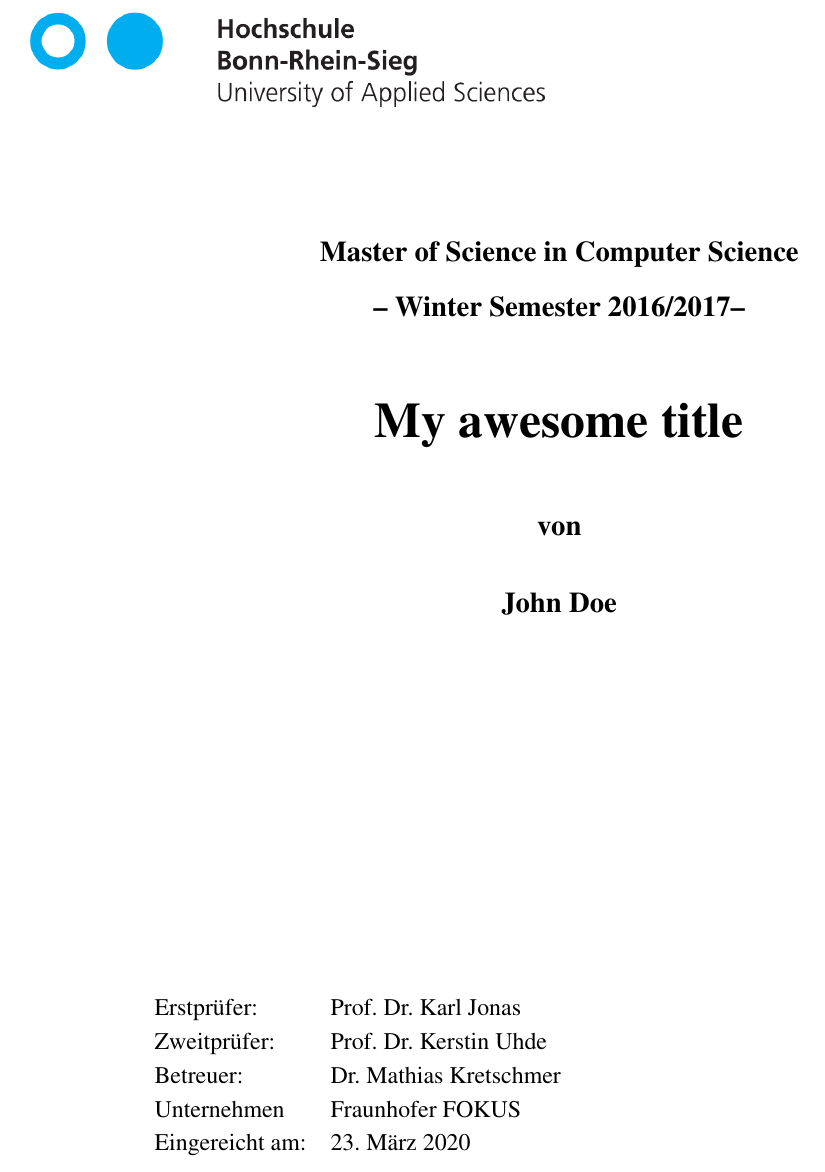
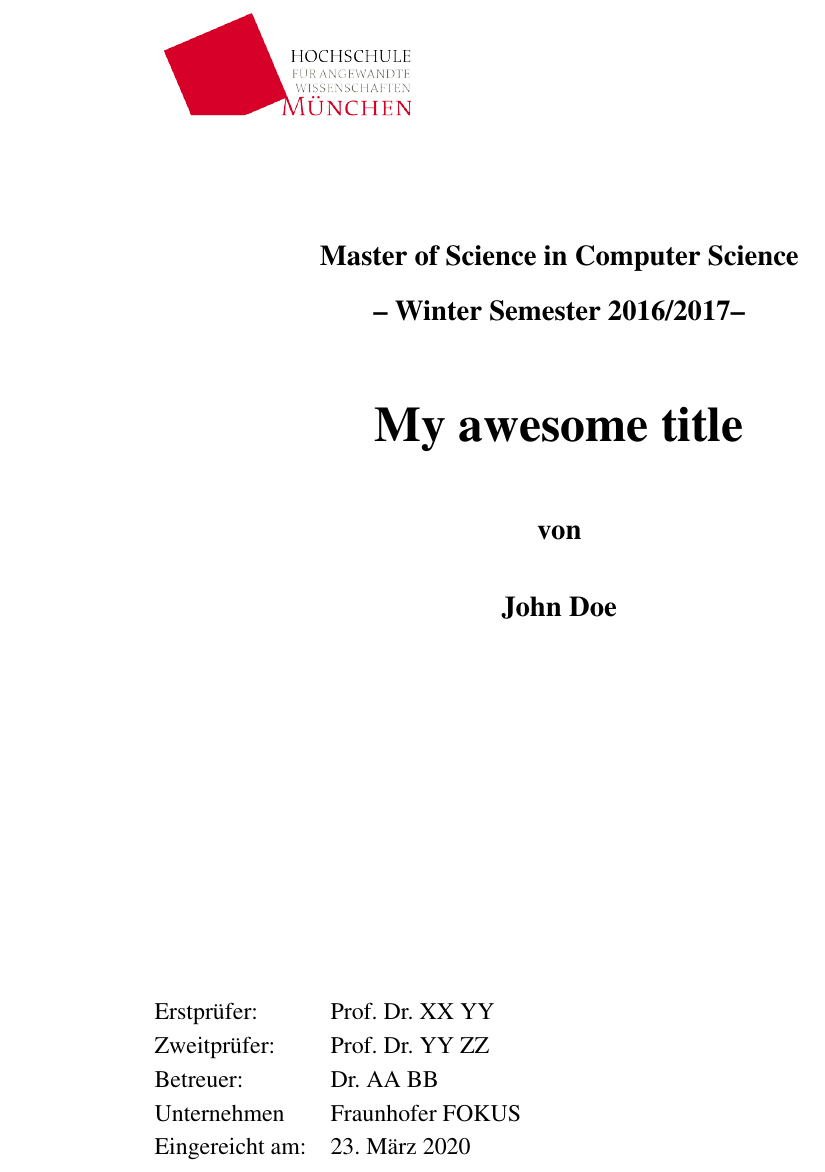
Before and after one commit to RedTo/latex-templates, a LaTeX thesis (thesis/thesis.tex, which reads thesis/titlepage.tex): part of page 1 of 10, cut so that both start at the same text. Compiled offline with pdfLaTeX; an older LaTeX class or package is replaced by its successor.

Commit message:
changed university to hm

```diff
--- a/thesis/thesis.tex
+++ b/thesis/thesis.tex
@@ -56,12 +56,12 @@
 \def\ThesisSemester{Winter Semester 2016/2017}
 \def\ThesisTitle{My awesome title}
 \def\ThesisAuthor{John Doe}
-\def\ThesisLocation{Sankt Augustin}
+\def\ThesisLocation{München}
 \def\ThesisType{Master}
 \def\ThesisPubDate{\today} % Change here to the date you are going to print your thesis
-\def\ThesisFirstSupervisor{Prof. Dr. Karl Jonas}
-\def\ThesisSecondSupervisor{Prof. Dr. Kerstin Uhde}
-\def\ThesisExternalSupervisor{Dr. Mathias Kretschmer}
+\def\ThesisFirstSupervisor{Prof. Dr. XX YY}
+\def\ThesisSecondSupervisor{Prof. Dr. YY ZZ}
+\def\ThesisExternalSupervisor{Dr. AA BB}
 \def\ThesisExternalCompany{Fraunhofer FOKUS}
 \def\ThesisSubject{}
 
--- a/thesis/titlepage.tex
+++ b/thesis/titlepage.tex
@@ -2,7 +2,7 @@
 \begin{minipage}[t]{0.5\textwidth}
 \begin{Large}
     \begin{flushleft}
-      \hspace{1cm} \makebox[3cm][c]{\includegraphics[height=8ex]{./logos/logo_hbrs.png} \vspace{1.8cm}}
+      \hspace{1cm} \makebox[3cm][c]{\includegraphics[height=8ex]{./logos/logo_hm.png} \vspace{1.8cm}}
     \end{flushleft}
 \end{Large}
 \end{minipage}
```
Also changed, not shown: expose/expose.tex (+1 -1 lines), expose/titlepage.tex (+2 -2 lines), presentation/presentation.tex (+3 -3 lines), expose/expose.pdf, expose/logos/logo_hbrs.png (deleted), expose/logos/logo_hm.png (added), presentation/logos/logo_hbrs.png (deleted), presentation/logos/logo_hm.png (added), thesis/logos/logo_hbrs.png (deleted), thesis/logos/logo_hm.png (added), thesis/thesis.pdf.
